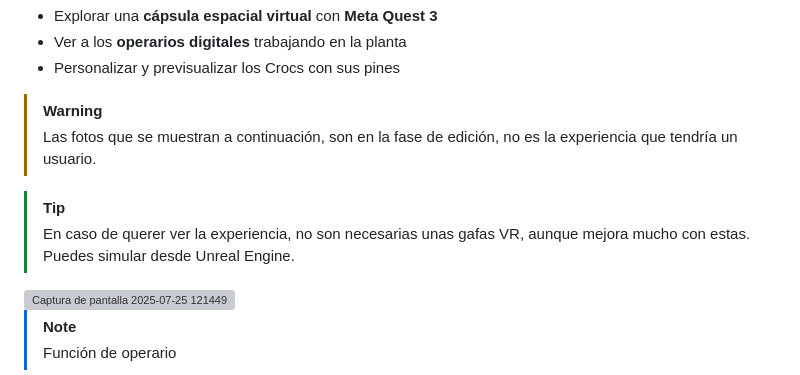
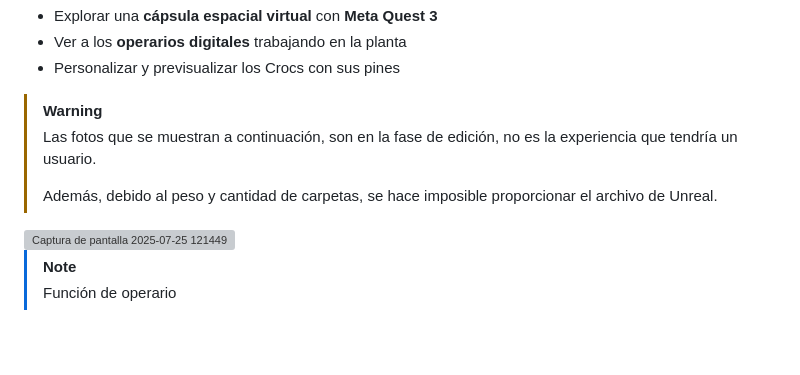
Before and after one commit to IvanRC04/Project_UNDEFINED, a Markdown page: README.md, the part around the change. Drawn GitHub-style; blank space fills up the shorter version; grey boxes are pictures that could not be loaded.

Commit message:
final.md

```diff
--- a/README.md
+++ b/README.md
@@ -63,9 +63,8 @@ Mientras su pedido se prepara, los clientes pueden:
 
 >[!WARNING]
 >Las fotos que se muestran a continuación, son en la fase de edición, no es la experiencia que tendría un usuario.
-
->[!TIP]
->En caso de querer ver la experiencia, no son necesarias unas gafas VR, aunque mejora mucho con estas. Puedes simular desde Unreal Engine.
+>
+>Además, debido al peso y cantidad de carpetas, se hace imposible proporcionar el archivo de Unreal.
 
 <img width="817" height="479" alt="Captura de pantalla 2025-07-25 121449" src="https://github.com/user-attachments/assets/1d073828-aadd-4f98-b41e-a59104b9b40b" />
 
```
